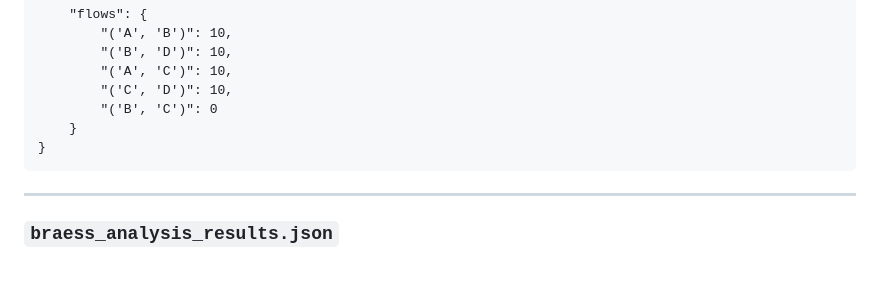
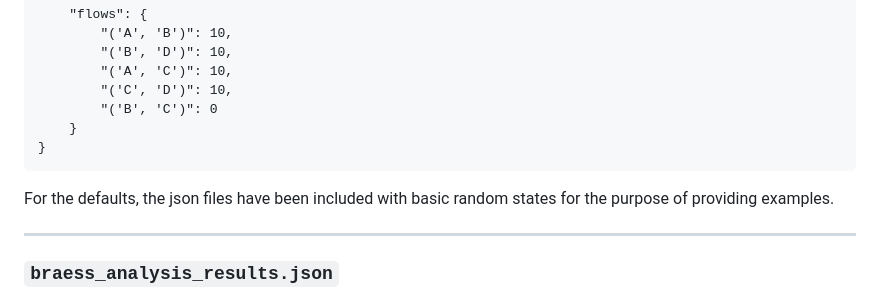
Before and after one commit to SidZRed/STREAM, a Markdown page: README.md, the part around the change. Rendered like a GitHub page; blank space fills up the shorter version.

````diff
--- a/README.md
+++ b/README.md
@@ -114,6 +114,8 @@ Contains the flow state of each edge in the graph with the following format:
     }
 }
 ```
+
+For the defaults, the json files have been included with basic random states for the purpose of providing examples.
 ***
 
 ### `braess_analysis_results.json`
````
